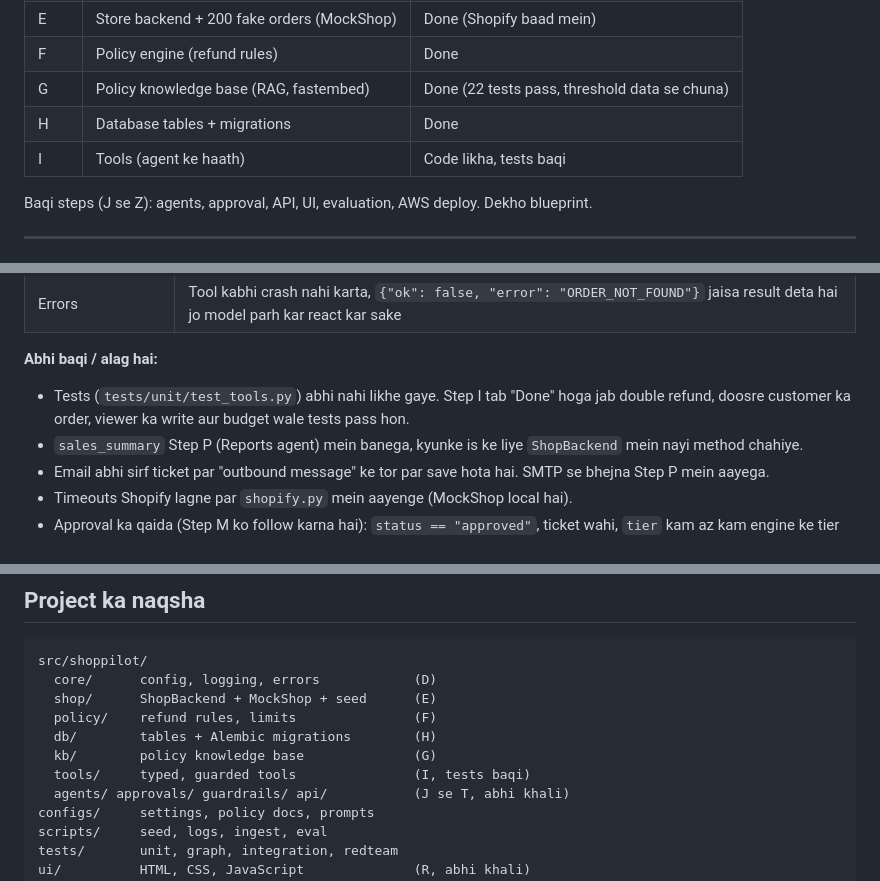
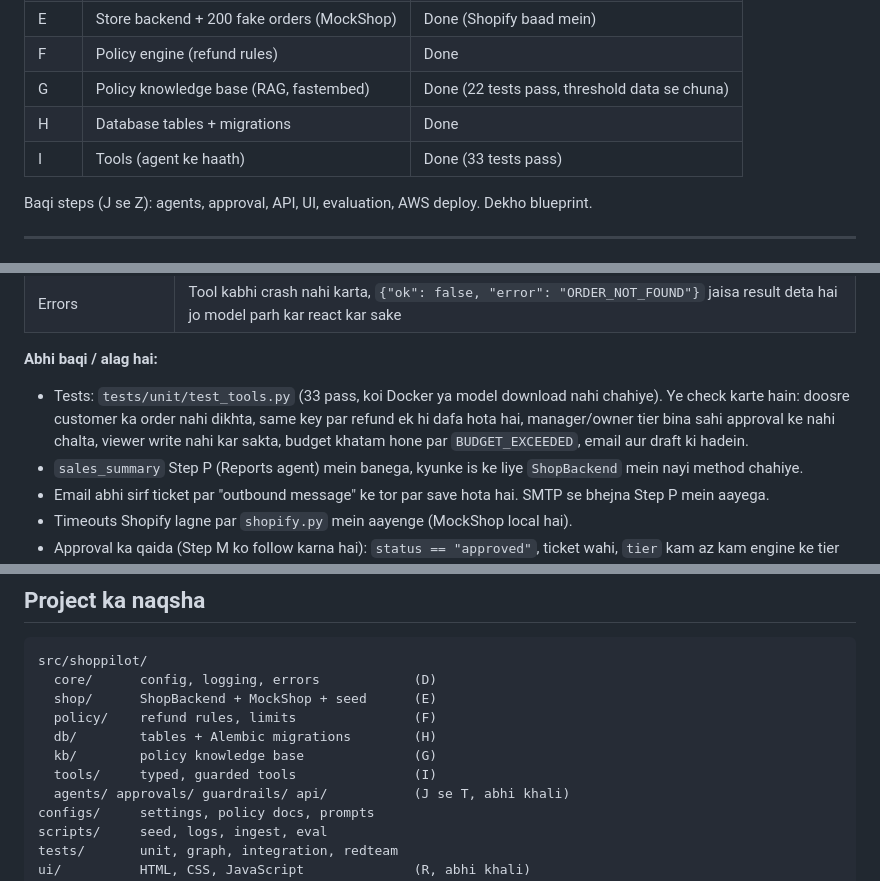
Before and after one commit to abubakarsaddique22/shoppilot-agent, a Markdown page: README.md, 3 parts joined by grey strips. Rendered like a GitHub page.

Commit message:
Step I: guarded tools with tests

```diff
--- a/README.md
+++ b/README.md
@@ -39,7 +39,7 @@ uv run uvicorn shoppilot.api.main:app --reload
 | F | Policy engine (refund rules) | Done |
 | G | Policy knowledge base (RAG, fastembed) | Done (22 tests pass, threshold data se chuna) |
 | H | Database tables + migrations | Done |
-| I | Tools (agent ke haath) | Code likha, tests baqi |
+| I | Tools (agent ke haath) | Done (33 tests pass) |
 
 Baqi steps (J se Z): agents, approval, API, UI, evaluation, AWS deploy. Dekho blueprint.
 
@@ -211,7 +211,7 @@ MockShop tables (Step E) alag `MockBase` mein hain aur Alembic unhe nahi chhoota
 | Errors | Tool kabhi crash nahi karta, `{"ok": false, "error": "ORDER_NOT_FOUND"}` jaisa result deta hai jo model parh kar react kar sake |
 
 **Abhi baqi / alag hai:**
-- Tests (`tests/unit/test_tools.py`) abhi nahi likhe gaye. Step I tab "Done" hoga jab double refund, doosre customer ka order, viewer ka write aur budget wale tests pass hon.
+- Tests: `tests/unit/test_tools.py` (33 pass, koi Docker ya model download nahi chahiye). Ye check karte hain: doosre customer ka order nahi dikhta, same key par refund ek hi dafa hota hai, manager/owner tier bina sahi approval ke nahi chalta, viewer write nahi kar sakta, budget khatam hone par `BUDGET_EXCEEDED`, email aur draft ki hadein.
 - `sales_summary` Step P (Reports agent) mein banega, kyunke is ke liye `ShopBackend` mein nayi method chahiye.
 - Email abhi sirf ticket par "outbound message" ke tor par save hota hai. SMTP se bhejna Step P mein aayega.
 - Timeouts Shopify lagne par `shopify.py` mein aayenge (MockShop local hai).
@@ -228,7 +228,7 @@ src/shoppilot/
   policy/    refund rules, limits               (F)
   db/        tables + Alembic migrations        (H)
   kb/        policy knowledge base              (G)
-  tools/     typed, guarded tools               (I, tests baqi)
+  tools/     typed, guarded tools               (I)
   agents/ approvals/ guardrails/ api/           (J se T, abhi khali)
 configs/     settings, policy docs, prompts
 scripts/     seed, logs, ingest, eval
```
